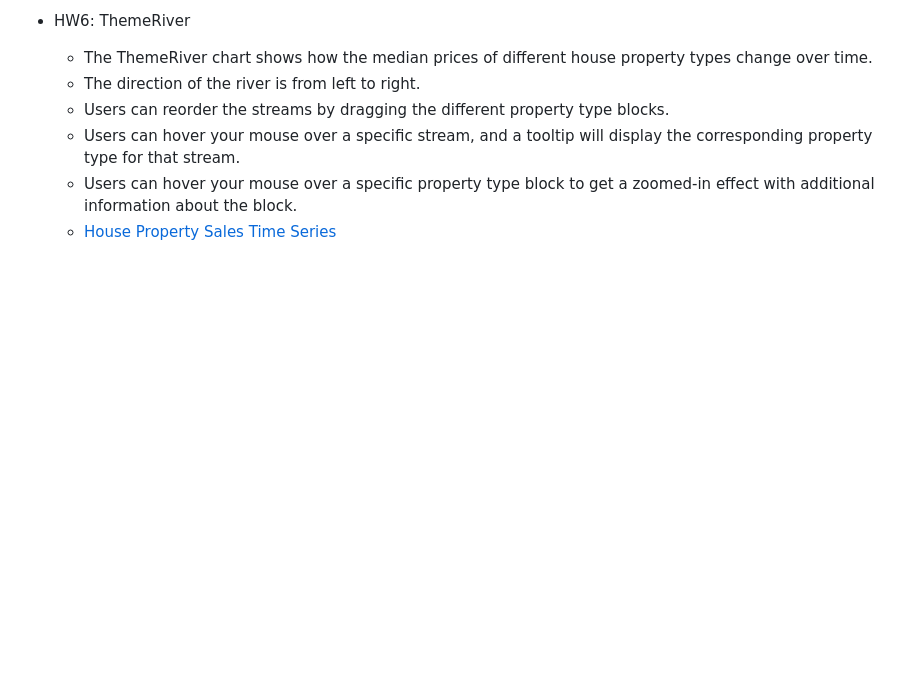
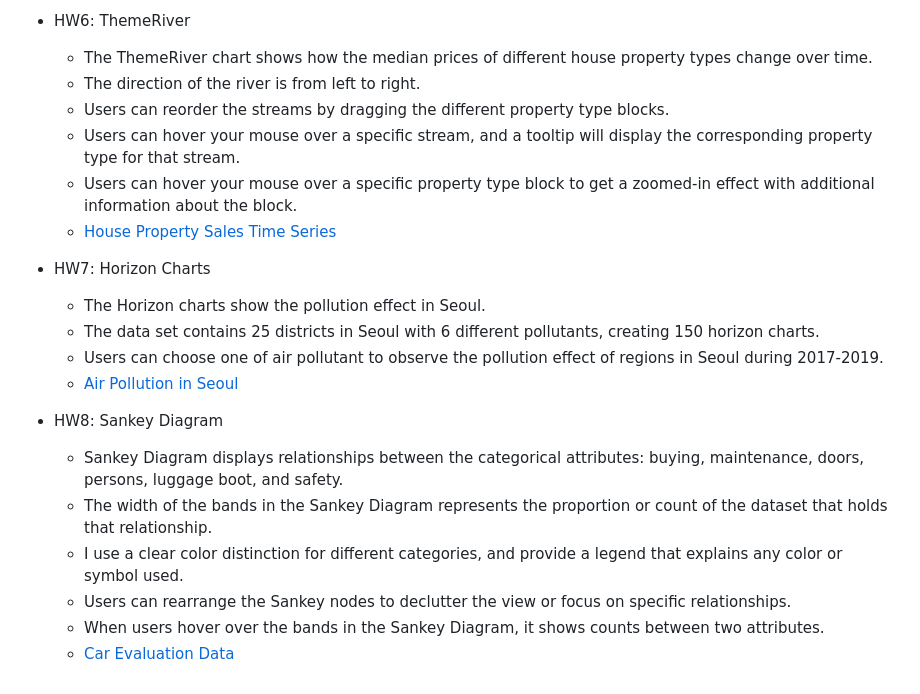
Before and after one commit to ChiHanWang/Data_Visualization, a Markdown page: README.md, the part around the change. Rendered like a GitHub page; blank space fills up the shorter version.

```diff
--- a/README.md
+++ b/README.md
@@ -48,3 +48,17 @@ Lecturer: Prof. [Yu-Shuen Wang](https://www.cs.nycu.edu.tw/members/detail/yushue
   - Users can hover your mouse over a specific stream, and a tooltip will display the corresponding property type for that stream.
   - Users can hover your mouse over a specific property type block to get a zoomed-in effect with additional information about the block.
   - [House Property Sales Time Series](https://www.kaggle.com/datasets/htagholdings/property-sales/)
+
+- HW7: Horizon Charts
+  - The Horizon charts show the pollution effect in Seoul.
+  - The data set contains 25 districts in Seoul with 6 different pollutants, creating 150 horizon charts.
+  - Users can choose one of air pollutant to observe the pollution effect of regions in Seoul during 2017-2019.
+  - [Air Pollution in Seoul](https://www.kaggle.com/datasets/bappekim/air-pollution-in-seoul)
+
+- HW8: Sankey Diagram
+  - Sankey Diagram displays relationships between the categorical attributes: buying, maintenance, doors, persons, luggage boot, and safety.
+  - The width of the bands in the Sankey Diagram represents the proportion or count of the dataset that holds that relationship.
+  - I use a clear color distinction for different categories, and provide a legend that explains any color or symbol used.
+  - Users can rearrange the Sankey nodes to declutter the view or focus on specific relationships.
+  - When users hover over the bands in the Sankey Diagram, it shows counts between two attributes.
+  - [Car Evaluation Data](https://archive.ics.uci.edu/dataset/19/car+evaluation)
```
